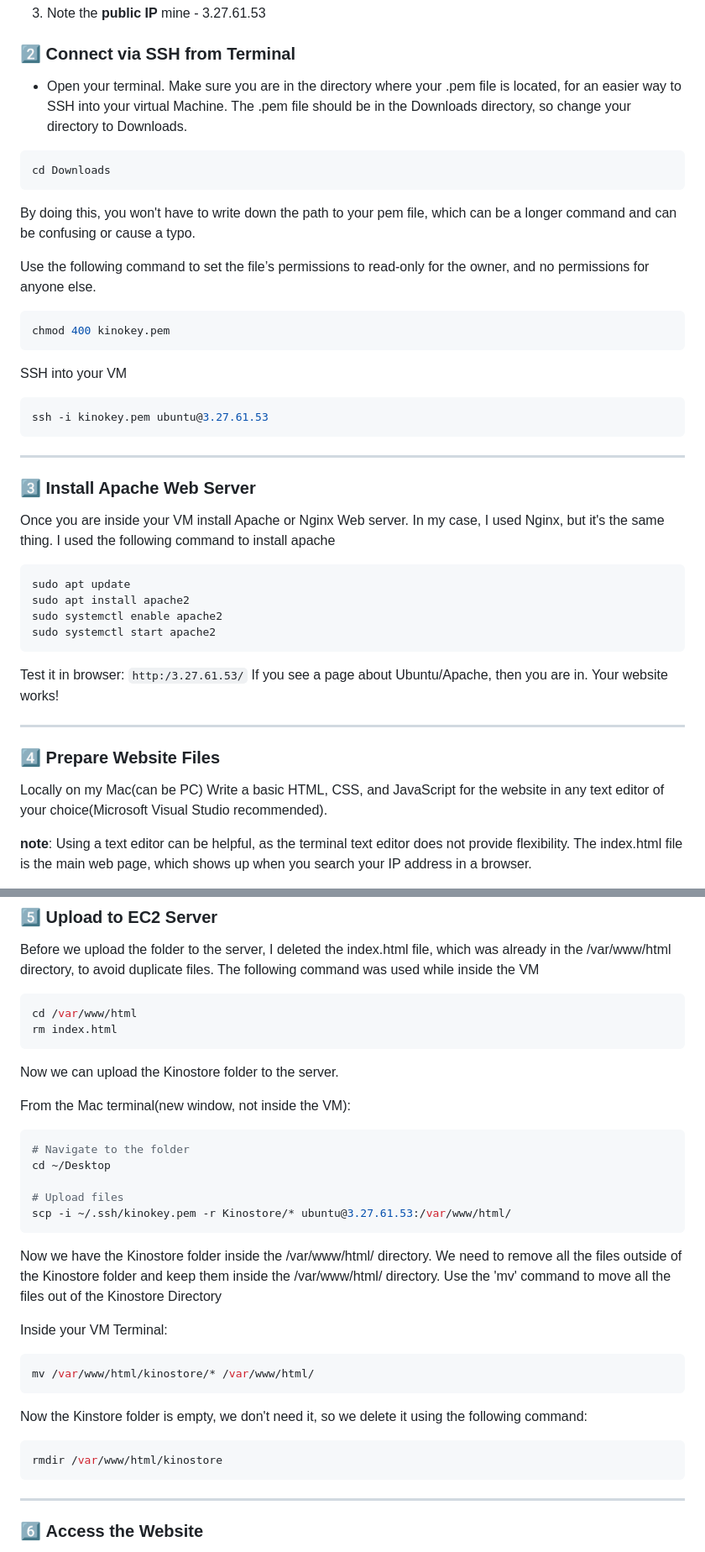
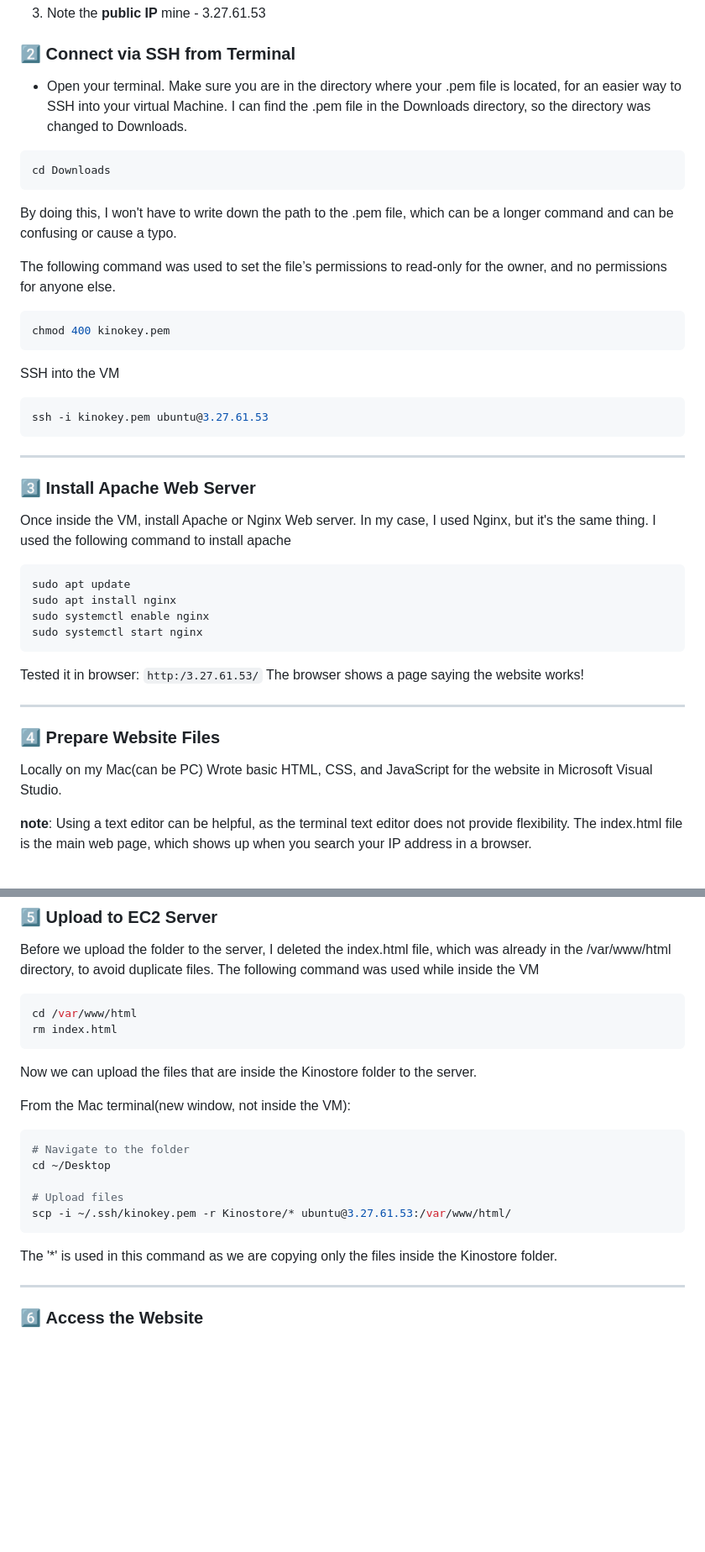
Before and after one commit to kinobii/kinostore, a Markdown page: README.md, 2 parts joined by grey strips. Shown: that part at 84% size. GitHub-like rendering; blank space fills up the shorter version.

````diff
--- a/README.md
+++ b/README.md
@@ -34,17 +34,17 @@ Kinostore is a custom-built, fully functional online store that showcases a rang
 
 
 ### 2️⃣ **Connect via SSH from Terminal**
-   - Open your terminal. Make sure you are in the directory where your .pem file is located, for an easier way to SSH into your virtual Machine. The .pem file should be in the Downloads directory, so change your directory to Downloads.
+   - Open your terminal. Make sure you are in the directory where your .pem file is located, for an easier way to SSH into your virtual Machine. I can find the .pem file in the Downloads directory, so the directory was changed to Downloads.
 ```bash
 cd Downloads
 ```
-By doing this, you won't have to write down the path to your pem file, which can be a longer command and can be confusing or cause a typo.
+By doing this, I won't have to write down the path to the .pem file, which can be a longer command and can be confusing or cause a typo.
 
-Use the following command to set the file’s permissions to read-only for the owner, and no permissions for anyone else.
+The following command was used to set the file’s permissions to read-only for the owner, and no permissions for anyone else.
 ```bash
 chmod 400 kinokey.pem
 ```
-SSH into your VM
+SSH into the VM
 ```bash
 ssh -i kinokey.pem ubuntu@3.27.61.53
 ```
@@ -52,26 +52,26 @@ ssh -i kinokey.pem ubuntu@3.27.61.53
 ---
 
 ### 3️⃣ **Install Apache Web Server**
-Once you are inside your VM install Apache or Nginx Web server.
+Once inside the VM, install Apache or Nginx Web server.
 In my case, I used Nginx, but it's the same thing.
 I used the following command to install apache
 
 ```bash
 sudo apt update
-sudo apt install apache2
-sudo systemctl enable apache2
-sudo systemctl start apache2
+sudo apt install nginx
+sudo systemctl enable nginx
+sudo systemctl start nginx
 ```
 
-Test it in browser: `http:/3.27.61.53/`
-If you see a page about Ubuntu/Apache, then you are in. Your website works!
+Tested it in browser: `http:/3.27.61.53/`
+The browser shows a page saying the website works!
 
 ---
 
 ### 4️⃣ **Prepare Website Files**
 
 Locally on my Mac(can be PC)
-Write a basic HTML, CSS, and JavaScript for the website in any text editor of your choice(Microsoft Visual Studio recommended).
+Wrote basic HTML, CSS, and JavaScript for the website in Microsoft Visual Studio.
 
 **note**: Using a text editor can be helpful, as the terminal text editor does not provide flexibility.
 The index.html file is the main web page, which shows up when you search your IP address in a browser.
@@ -112,7 +112,7 @@ Before we upload the folder to the server, I deleted the index.html file, which
 cd /var/www/html
 rm index.html
 ```
-Now we can upload the Kinostore folder to the server.
+Now we can upload the files that are inside the Kinostore folder to the server.
 
 From the Mac terminal(new window, not inside the VM):
 
@@ -123,18 +123,9 @@ cd ~/Desktop
 # Upload files
 scp -i ~/.ssh/kinokey.pem -r Kinostore/* ubuntu@3.27.61.53:/var/www/html/
 ```
-Now we have the Kinostore folder inside the /var/www/html/ directory. We need to remove all the files outside of the Kinostore folder and keep them inside the /var/www/html/ directory.
-Use the 'mv' command to move all the files out of the Kinostore Directory
 
-Inside your VM Terminal:
+The '*' is used in this command as we are copying only the files inside the Kinostore folder.
 
-```bash
-mv /var/www/html/kinostore/* /var/www/html/
-```
-Now the Kinstore folder is empty, we don't need it, so we delete it using the following command:
-```bash
-rmdir /var/www/html/kinostore
-```
 ---
 
 ### 6️⃣ **Access the Website**
````
Also changed, not shown: other parts of README.md (+12 -3 lines).
